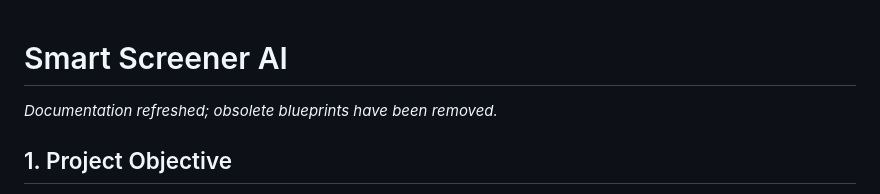
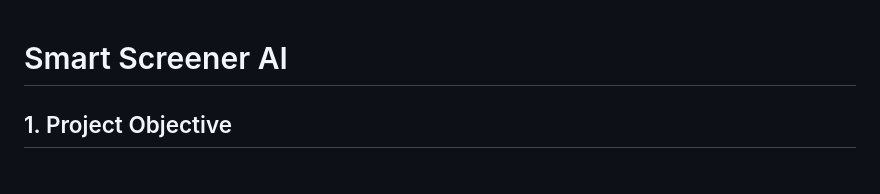
Before and after one commit to venkat299/interview-flow, a Markdown page: README.md, the part around the change. GitHub-like rendering.

```diff
--- a/README.md
+++ b/README.md
@@ -1,6 +1,5 @@
 # Smart Screener AI
 
-*Documentation refreshed; obsolete blueprints have been removed.*
 
 ## 1. Project Objective
 
```
